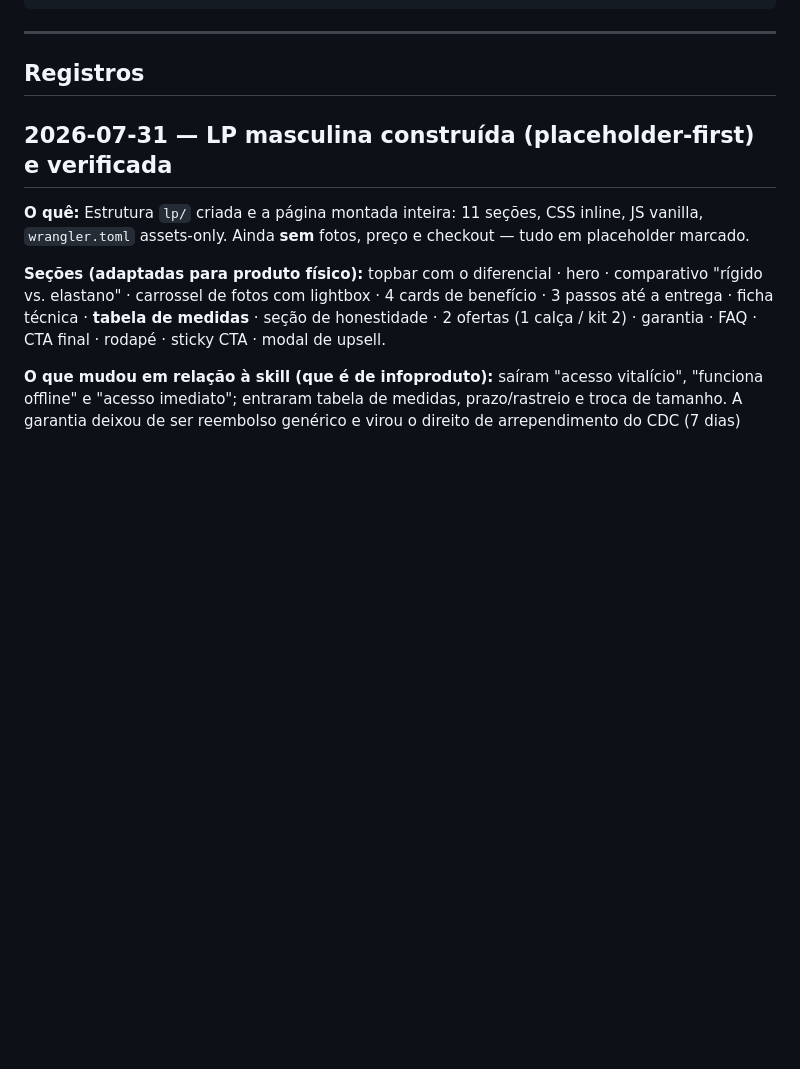
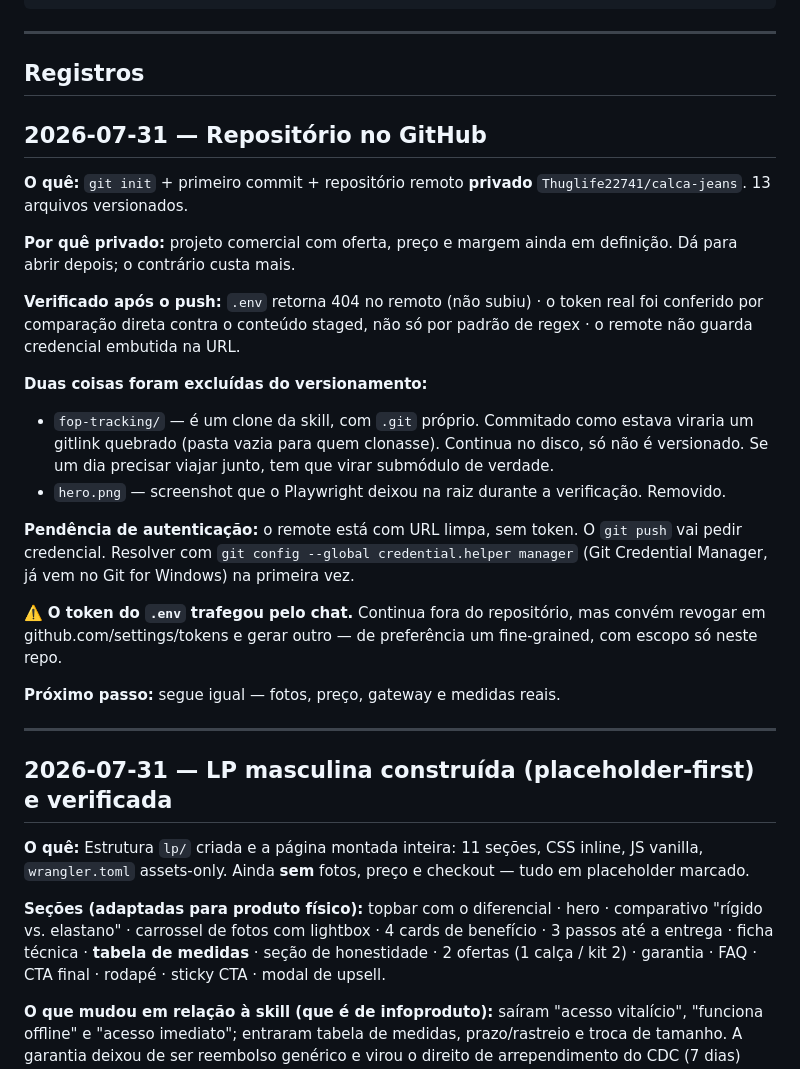
Before and after one commit to Thuglife22741/calca-jeans, a Markdown page: NOTES.md, the part around the change. GitHub-like rendering; blank space fills up the shorter version.

Commit message:
Registra criacao do repositorio no diario de bordo
Co-Authored-By: Claude Opus 5 <noreply@anthropic.com>

```diff
--- a/NOTES.md
+++ b/NOTES.md
@@ -32,6 +32,35 @@ Histórico completo do projeto: o que foi feito, o que foi decidido, o que deu c
 ---
 
 ## Registros
+
+## 2026-07-31 — Repositório no GitHub
+
+**O quê:** `git init` + primeiro commit + repositório remoto **privado**
+`Thuglife22741/calca-jeans`. 13 arquivos versionados.
+
+**Por quê privado:** projeto comercial com oferta, preço e margem ainda em definição. Dá para abrir
+depois; o contrário custa mais.
+
+**Verificado após o push:** `.env` retorna 404 no remoto (não subiu) · o token real foi conferido
+por comparação direta contra o conteúdo staged, não só por padrão de regex · o remote não guarda
+credencial embutida na URL.
+
+**Duas coisas foram excluídas do versionamento:**
+- `fop-tracking/` — é um clone da skill, com `.git` próprio. Commitado como estava viraria um
+  gitlink quebrado (pasta vazia para quem clonasse). Continua no disco, só não é versionado. Se um
+  dia precisar viajar junto, tem que virar submódulo de verdade.
+- `hero.png` — screenshot que o Playwright deixou na raiz durante a verificação. Removido.
+
+**Pendência de autenticação:** o remote está com URL limpa, sem token. O `git push` vai pedir
+credencial. Resolver com `git config --global credential.helper manager` (Git Credential Manager,
+já vem no Git for Windows) na primeira vez.
+
+⚠️ **O token do `.env` trafegou pelo chat.** Continua fora do repositório, mas convém revogar em
+github.com/settings/tokens e gerar outro — de preferência um fine-grained, com escopo só neste repo.
+
+**Próximo passo:** segue igual — fotos, preço, gateway e medidas reais.
+
+---
 
 ## 2026-07-31 — LP masculina construída (placeholder-first) e verificada
 
```
